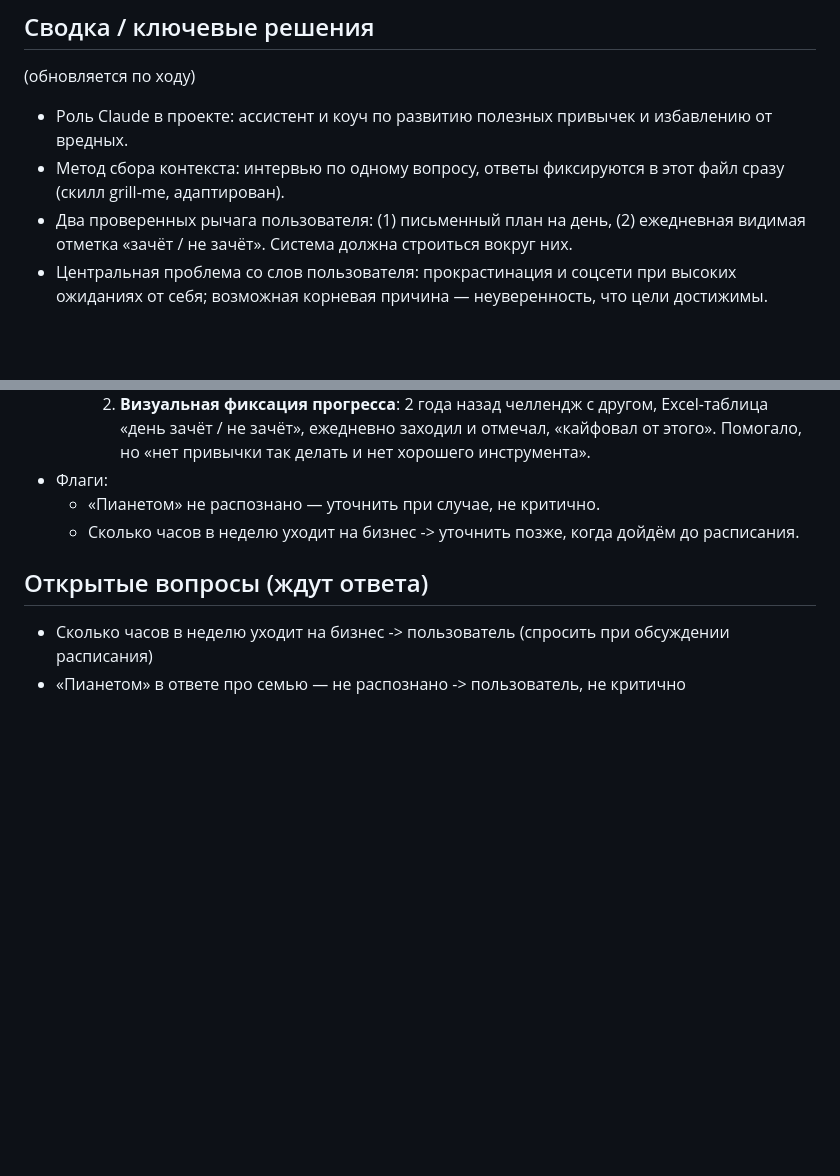
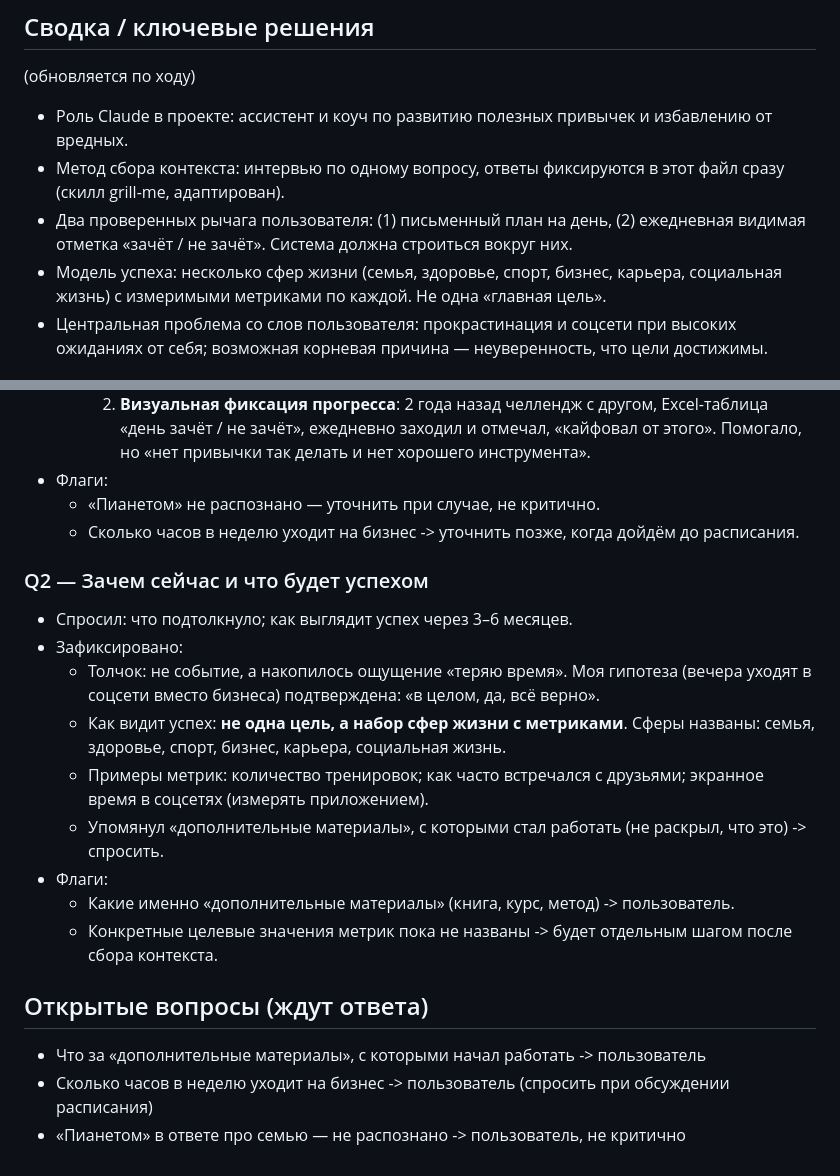
Before and after one commit to Babiloff/Habits, a Markdown page: brainstorms/2026-10-21-project-context.md, 2 parts joined by grey strips. Rendered like a GitHub page; blank space fills up the shorter version.

Commit message:
Capture Q2: motivation and definition of success
Co-Authored-By: Claude Fable 5.1 <noreply@anthropic.com>
Claude-Session: https://claude.ai/code/session_014rULhhYFjQPidVbcHNnFNM

```diff
--- a/brainstorms/2026-10-21-project-context.md
+++ b/brainstorms/2026-10-21-project-context.md
@@ -7,6 +7,7 @@
 - Роль Claude в проекте: ассистент и коуч по развитию полезных привычек и избавлению от вредных.
 - Метод сбора контекста: интервью по одному вопросу, ответы фиксируются в этот файл сразу (скилл grill-me, адаптирован).
 - Два проверенных рычага пользователя: (1) письменный план на день, (2) ежедневная видимая отметка «зачёт / не зачёт». Система должна строиться вокруг них.
+- Модель успеха: несколько сфер жизни (семья, здоровье, спорт, бизнес, карьера, социальная жизнь) с измеримыми метриками по каждой. Не одна «главная цель».
 - Центральная проблема со слов пользователя: прокрастинация и соцсети при высоких ожиданиях от себя; возможная корневая причина — неуверенность, что цели достижимы.
 
 ## Лог вопросов и ответов
@@ -29,6 +30,18 @@
   - «Пианетом» не распознано — уточнить при случае, не критично.
   - Сколько часов в неделю уходит на бизнес -> уточнить позже, когда дойдём до расписания.
 
+### Q2 — Зачем сейчас и что будет успехом
+- Спросил: что подтолкнуло; как выглядит успех через 3–6 месяцев.
+- Зафиксировано:
+  - Толчок: не событие, а накопилось ощущение «теряю время». Моя гипотеза (вечера уходят в соцсети вместо бизнеса) подтверждена: «в целом, да, всё верно».
+  - Как видит успех: **не одна цель, а набор сфер жизни с метриками**. Сферы названы: семья, здоровье, спорт, бизнес, карьера, социальная жизнь.
+  - Примеры метрик: количество тренировок; как часто встречался с друзьями; экранное время в соцсетях (измерять приложением).
+  - Упомянул «дополнительные материалы», с которыми стал работать (не раскрыл, что это) -> спросить.
+- Флаги:
+  - Какие именно «дополнительные материалы» (книга, курс, метод) -> пользователь.
+  - Конкретные целевые значения метрик пока не названы -> будет отдельным шагом после сбора контекста.
+
 ## Открытые вопросы (ждут ответа)
+- Что за «дополнительные материалы», с которыми начал работать -> пользователь
 - Сколько часов в неделю уходит на бизнес -> пользователь (спросить при обсуждении расписания)
 - «Пианетом» в ответе про семью — не распознано -> пользователь, не критично
```
